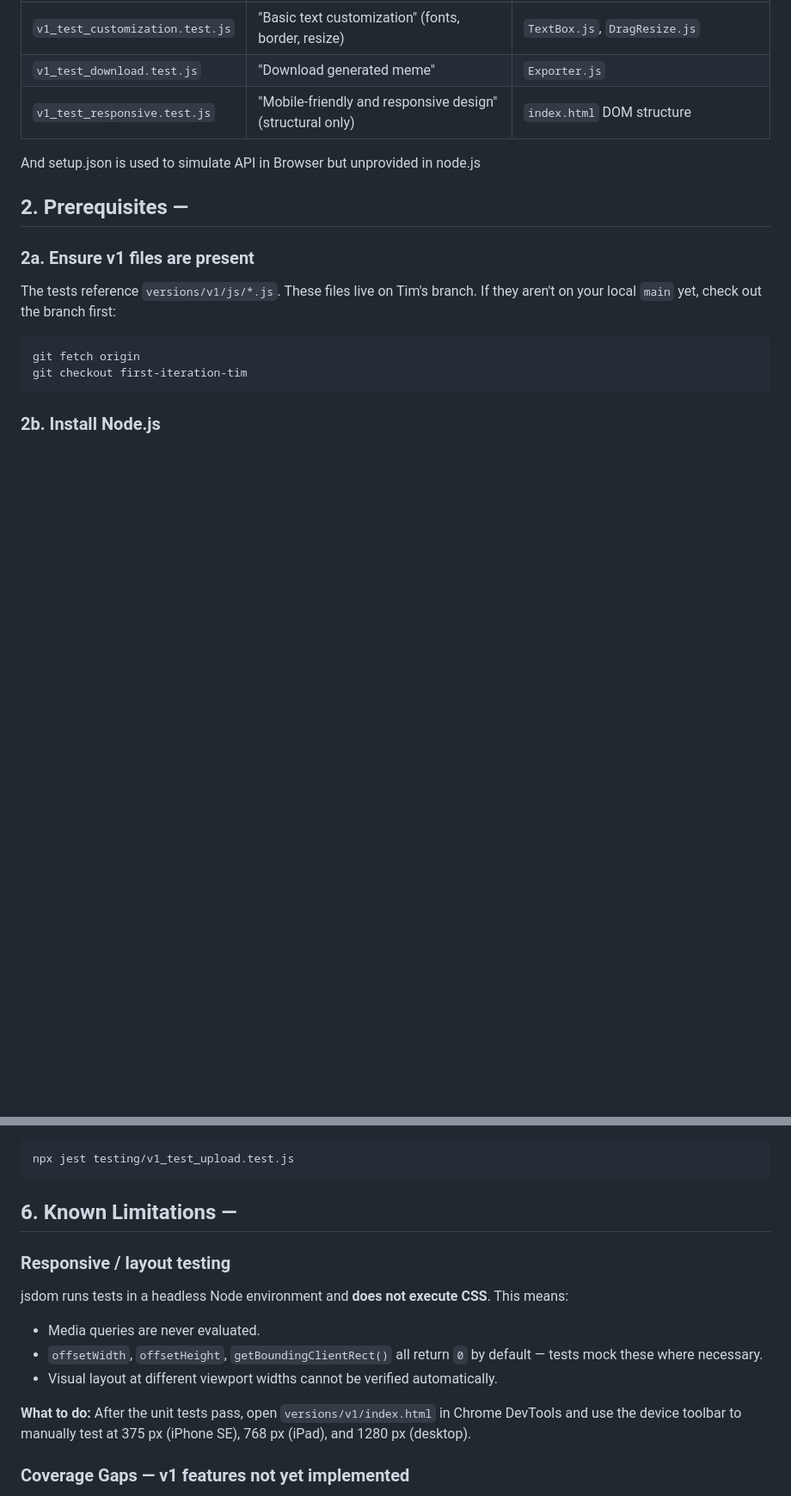
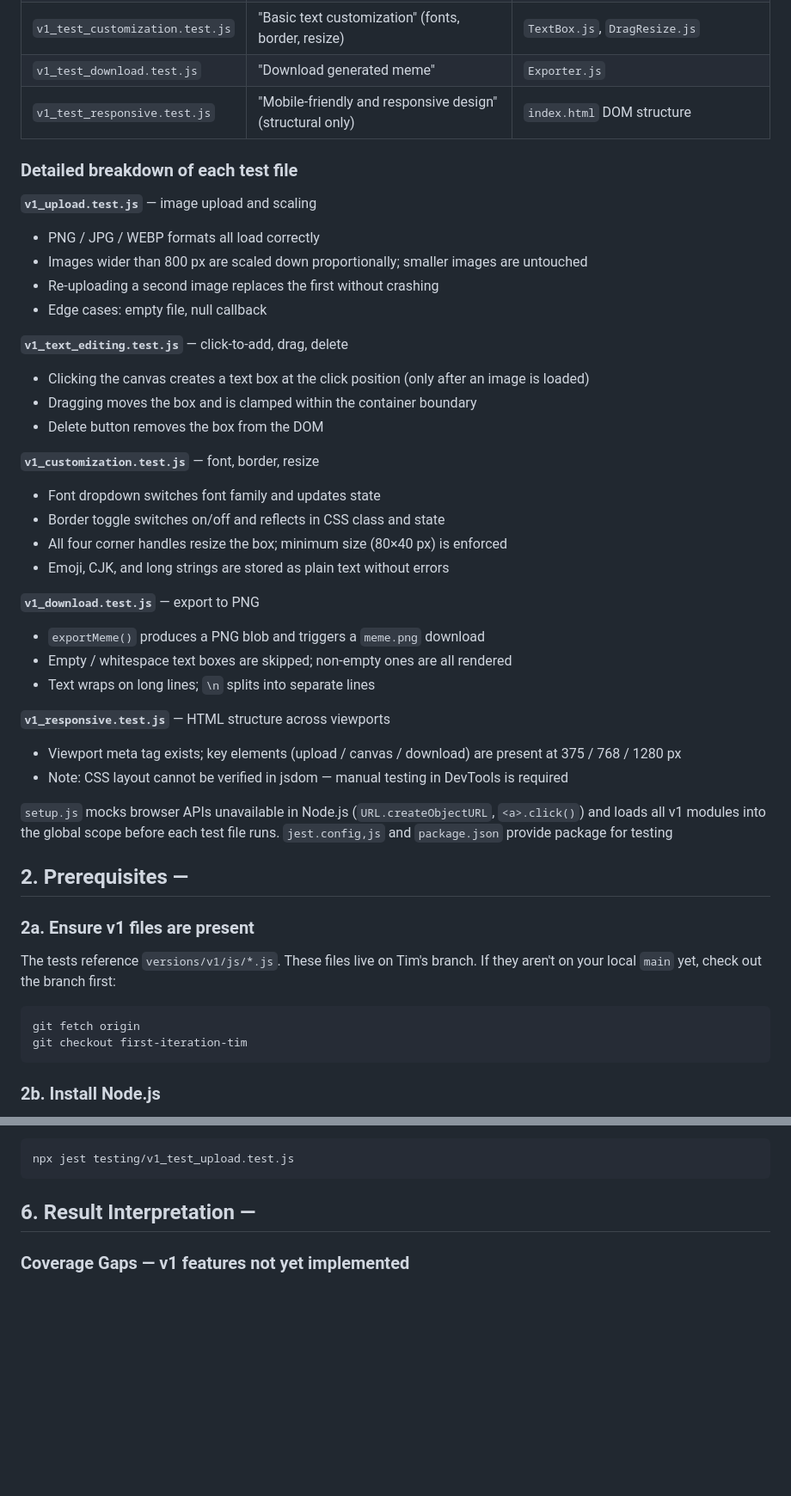
Before and after one commit to cse110-sp26-group18/meme-generator, a Markdown page: testing/v1_test_README.md, 2 parts joined by grey strips. Shown at 86% size. Rendered like a GitHub page; blank space fills up the shorter version.

Commit message:
modify md

````diff
--- a/testing/v1_test_README.md
+++ b/testing/v1_test_README.md
@@ -12,7 +12,36 @@
 | `v1_test_download.test.js` | "Download generated meme" | `Exporter.js` |
 | `v1_test_responsive.test.js` | "Mobile-friendly and responsive design" (structural only) | `index.html` DOM structure |
 
-And setup.json is used to simulate API in Browser but unprovided in node.js
+### Detailed breakdown of each test file
+
+**`v1_upload.test.js`** — image upload and scaling
+- PNG / JPG / WEBP formats all load correctly
+- Images wider than 800 px are scaled down proportionally; smaller images are untouched
+- Re-uploading a second image replaces the first without crashing
+- Edge cases: empty file, null callback
+
+**`v1_text_editing.test.js`** — click-to-add, drag, delete
+- Clicking the canvas creates a text box at the click position (only after an image is loaded)
+- Dragging moves the box and is clamped within the container boundary
+- Delete button removes the box from the DOM
+
+**`v1_customization.test.js`** — font, border, resize
+- Font dropdown switches font family and updates state
+- Border toggle switches on/off and reflects in CSS class and state
+- All four corner handles resize the box; minimum size (80×40 px) is enforced
+- Emoji, CJK, and long strings are stored as plain text without errors
+
+**`v1_download.test.js`** — export to PNG
+- `exportMeme()` produces a PNG blob and triggers a `meme.png` download
+- Empty / whitespace text boxes are skipped; non-empty ones are all rendered
+- Text wraps on long lines; `\n` splits into separate lines
+
+**`v1_responsive.test.js`** — HTML structure across viewports
+- Viewport meta tag exists; key elements (upload / canvas / download) are present at 375 / 768 / 1280 px
+- Note: CSS layout cannot be verified in jsdom — manual testing in DevTools is required
+
+`setup.js` mocks browser APIs unavailable in Node.js (`URL.createObjectURL`, `<a>.click()`) and loads all v1 modules into the global scope before each test file runs.
+`jest.config,js` and `package.json` provide package for testing
 
 ## 2. Prerequisites —
 
@@ -74,17 +103,7 @@ Or pass the filename directly:
 npx jest testing/v1_test_upload.test.js
 ```
 
-## 6. Known Limitations —
-
-### Responsive / layout testing
-
-jsdom runs tests in a headless Node environment and **does not execute CSS**. This means:
-
-- Media queries are never evaluated.
-- `offsetWidth`, `offsetHeight`, `getBoundingClientRect()` all return `0` by default — tests mock these where necessary.
-- Visual layout at different viewport widths cannot be verified automatically.
-
-**What to do:** After the unit tests pass, open `versions/v1/index.html` in Chrome DevTools and use the device toolbar to manually test at 375 px (iPhone SE), 768 px (iPad), and 1280 px (desktop).
+## 6. Result Interpretation —
 
 ### Coverage Gaps — v1 features not yet implemented
 
````
